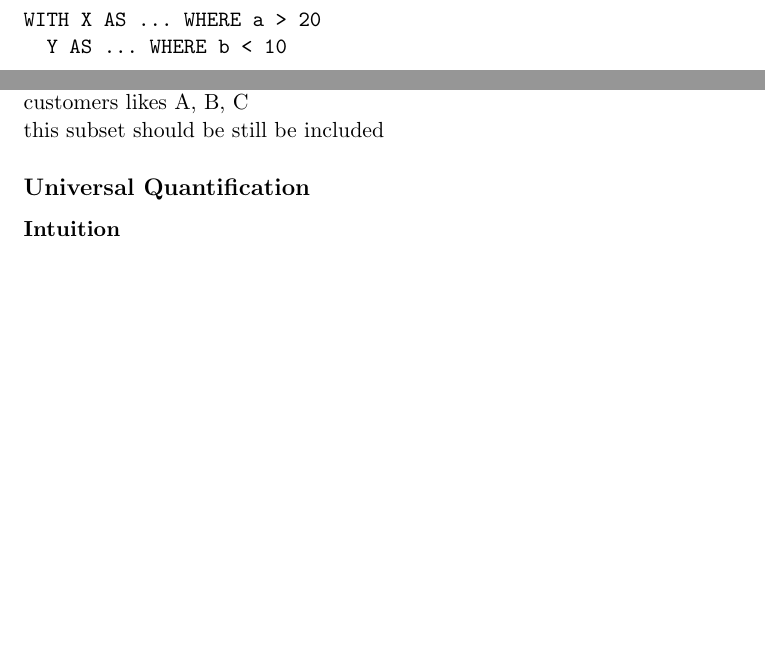
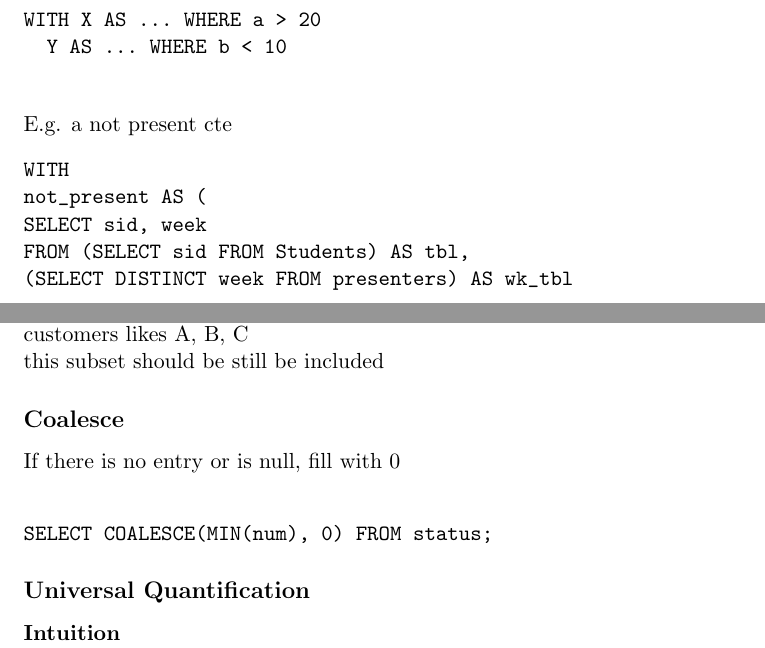
Before and after one commit to leslieharland/cs-cheatsheets, a LaTeX document (CS2102-revision-notes.tex): two parts of pages 6 and 7 of 7 before the commit and two parts of pages 6 and 7 of 8 after it, joined at a grey line, cut so that both start at the same text, the shorter picture padded with empty space. Compiled offline with pdfLaTeX.

Commit message:
Update CS2102-revision-notes.tex

```diff
--- a/CS2102-revision-notes.tex
+++ b/CS2102-revision-notes.tex
@@ -222,3 +222,12 @@ WHERE num > (SELECT num FROM intermediate
 WITH X AS ... WHERE a > 20
 	 Y AS ... WHERE b < 10
 	\end{verbatim}
+E.g. a not present cte
+\begin{verbatim}
+WITH
+not_present AS (
+SELECT sid, week
+FROM (SELECT sid FROM Students) AS tbl,
+(SELECT DISTINCT week FROM presenters) AS wk_tbl
+
+\end{verbatim}
@@ -241,6 +261,11 @@ Likes all pizza sold by a restaurant\\
 If restaurants has pizza A and B\\
 customers likes A, B, C\\
 this subset should be still be included
+\subsection*{Coalesce}
+If there is no entry or is null, fill with 0\\
+\begin{verbatim}
+SELECT COALESCE(MIN(num), 0) FROM status;
+\end{verbatim}
 \subsection*{Universal Quantification}
 \textbf{Intuition}
 \\
```
Also changed, not shown: CS2102-revision-notes.tex (11 more changed lines).
